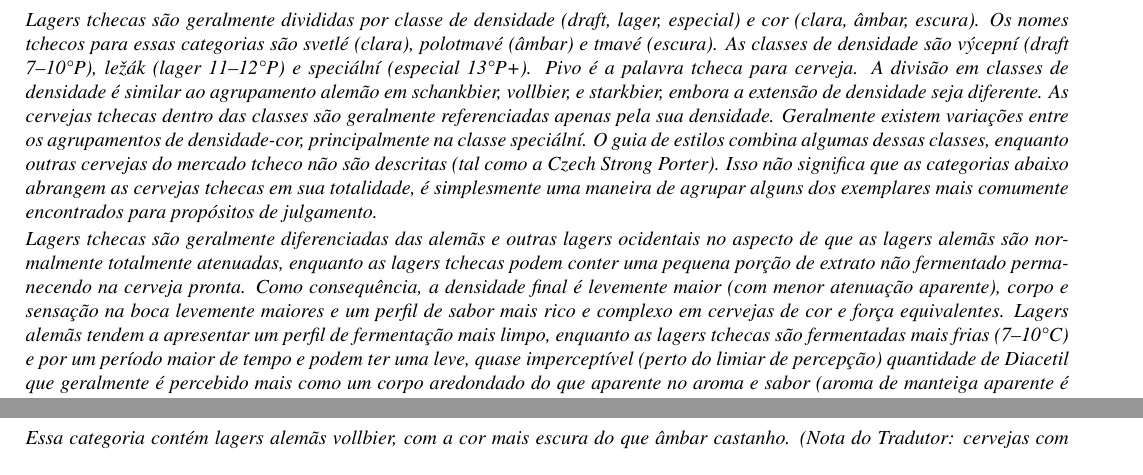
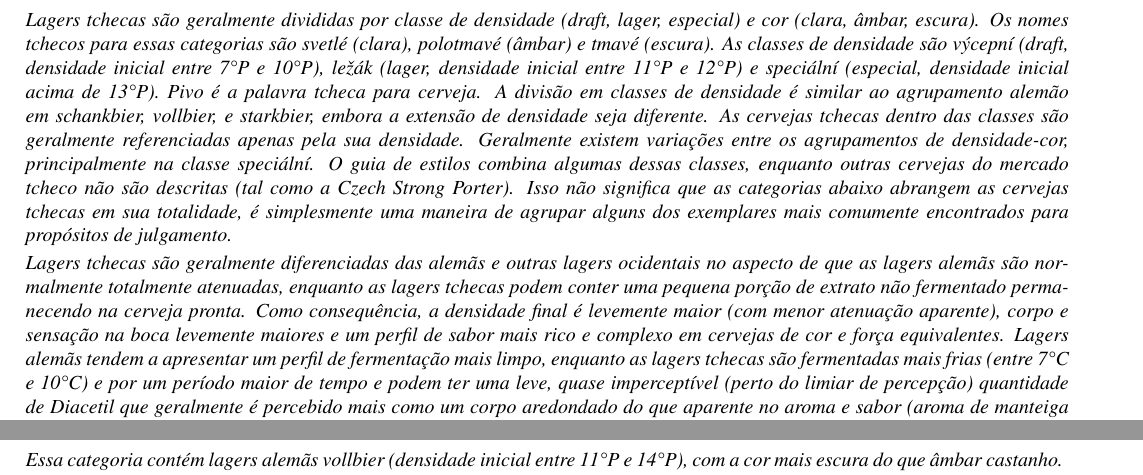
Before and after one commit to bjcp-brasil/bjcp-2021-pt-br, a LaTeX document (main.tex, which reads 03-czech-lager/header.tex, 08-dark-european-lager/header.tex): two parts of pages 20 and 32 of 120, joined at a grey line, cut so that both start at the same text. Compiled offline with pdfLaTeX.

Commit message:
Ajustes referentes a explicação de Stark e Vollbier

```diff
--- a/03-czech-lager/header.tex
+++ b/03-czech-lager/header.tex
@@ -1,5 +1,5 @@
 \section*{3. Czech Lager}
 \addcontentsline{toc}{section}{3. Czech Lager}
-\textit{Lagers tchecas são geralmente divididas por classe de densidade (draft, lager, especial) e cor (clara, âmbar, escura). Os nomes tchecos para essas categorias são svetlé (clara), polotmavé (âmbar) e tmavé (escura). As classes de densidade são výcepní (draft 7–10°P), ležák (lager 11–12°P) e speciální (especial 13°P+). Pivo é a palavra tcheca para cerveja. A divisão em classes de densidade é similar ao agrupamento alemão em schankbier, vollbier, e starkbier, embora a extensão de densidade seja diferente. As cervejas tchecas dentro das classes são geralmente referenciadas apenas pela sua densidade. Geralmente existem variações entre os agrupamentos de densidade-cor, principalmente na classe speciální. O guia de estilos combina algumas dessas classes, enquanto outras cervejas do mercado tcheco não são descritas (tal como a Czech Strong Porter). Isso não significa que as categorias abaixo abrangem as cervejas tchecas em sua totalidade, é simplesmente uma maneira de agrupar alguns dos exemplares mais comumente encontrados para propósitos de julgamento.}
+\textit{Lagers tchecas são geralmente divididas por classe de densidade (draft, lager, especial) e cor (clara, âmbar, escura). Os nomes tchecos para essas categorias são svetlé (clara), polotmavé (âmbar) e tmavé (escura). As classes de densidade são výcepní (draft, densidade inicial entre 7°P e 10°P), ležák (lager, densidade inicial entre 11°P e 12°P) e speciální (especial, densidade inicial acima de 13°P). Pivo é a palavra tcheca para cerveja. A divisão em classes de densidade é similar ao agrupamento alemão em schankbier, vollbier, e starkbier, embora a extensão de densidade seja diferente. As cervejas tchecas dentro das classes são geralmente referenciadas apenas pela sua densidade. Geralmente existem variações entre os agrupamentos de densidade-cor, principalmente na classe speciální. O guia de estilos combina algumas dessas classes, enquanto outras cervejas do mercado tcheco não são descritas (tal como a Czech Strong Porter). Isso não significa que as categorias abaixo abrangem as cervejas tchecas em sua totalidade, é simplesmente uma maneira de agrupar alguns dos exemplares mais comumente encontrados para propósitos de julgamento.}
 
-\textit{Lagers tchecas são geralmente diferenciadas das alemãs e outras lagers ocidentais no aspecto de que as lagers alemãs são normalmente totalmente atenuadas, enquanto as lagers tchecas podem conter uma pequena porção de extrato não fermentado permanecendo na cerveja pronta. Como consequência, a densidade final é levemente maior (com menor atenuação aparente), corpo e sensação na boca levemente maiores e um perfil de sabor mais rico e complexo em cervejas de cor e força equivalentes. Lagers alemãs tendem a apresentar um perfil de fermentação mais limpo, enquanto as lagers tchecas são fermentadas mais frias (7–10°C) e por um período maior de tempo e podem ter uma leve, quase imperceptível (perto do limiar de percepção) quantidade de Diacetil que geralmente é percebido mais como um corpo aredondado do que aparente no aroma e sabor (aroma de manteiga aparente é uma falha). As cepas de leveduras lager tchecas não são sempre tão limpas e atenuantes como as cepas alemãs, o que ajuda a atingir uma densidade final maior (juntamente com os métodos de mosturação e fermentação mais fria). Lagers tchecas são tradicionalmente produzidas com decocção (geralmente dupla), mesmo com maltes modernos, enquanto a maioria das lagers alemãs são produzidas com mosturação por infusão única ou em etapas. Essas diferenças caracterizam o perfil rico, a sensação na boca e o perfil de sabor que distinguem as lagers tchecas.}
+\textit{Lagers tchecas são geralmente diferenciadas das alemãs e outras lagers ocidentais no aspecto de que as lagers alemãs são normalmente totalmente atenuadas, enquanto as lagers tchecas podem conter uma pequena porção de extrato não fermentado permanecendo na cerveja pronta. Como consequência, a densidade final é levemente maior (com menor atenuação aparente), corpo e sensação na boca levemente maiores e um perfil de sabor mais rico e complexo em cervejas de cor e força equivalentes. Lagers alemãs tendem a apresentar um perfil de fermentação mais limpo, enquanto as lagers tchecas são fermentadas mais frias (entre 7°C e 10°C) e por um período maior de tempo e podem ter uma leve, quase imperceptível (perto do limiar de percepção) quantidade de Diacetil que geralmente é percebido mais como um corpo aredondado do que aparente no aroma e sabor (aroma de manteiga aparente é uma falha). As cepas de leveduras lager tchecas não são sempre tão limpas e atenuantes como as cepas alemãs, o que ajuda a atingir uma densidade final maior (juntamente com os métodos de mosturação e fermentação mais fria). Lagers tchecas são tradicionalmente produzidas com decocção (geralmente dupla), mesmo com maltes modernos, enquanto a maioria das lagers alemãs são produzidas com mosturação por infusão única ou em etapas. Essas diferenças caracterizam o perfil rico, a sensação na boca e o perfil de sabor que distinguem as lagers tchecas.}
--- a/08-dark-european-lager/header.tex
+++ b/08-dark-european-lager/header.tex
@@ -1,3 +1,3 @@
 \section*{8. Dark European Lager}
 \addcontentsline{toc}{section}{8. Dark European Lager}
-\textit{Essa categoria contém lagers alemãs vollbier, com a cor mais escura do que âmbar castanho. (Nota do Tradutor: cervejas com extrato entre 11 e 14\%)}
+\textit{Essa categoria contém lagers alemãs vollbier (densidade inicial entre 11°P e 14°P), com a cor mais escura do que âmbar castanho.}
```
Also changed, not shown: 04-pale-malty-european-lager/header.tex (+1 -1 lines), 06-amber-malty-european-lager/header.tex (+1 -1 lines).
